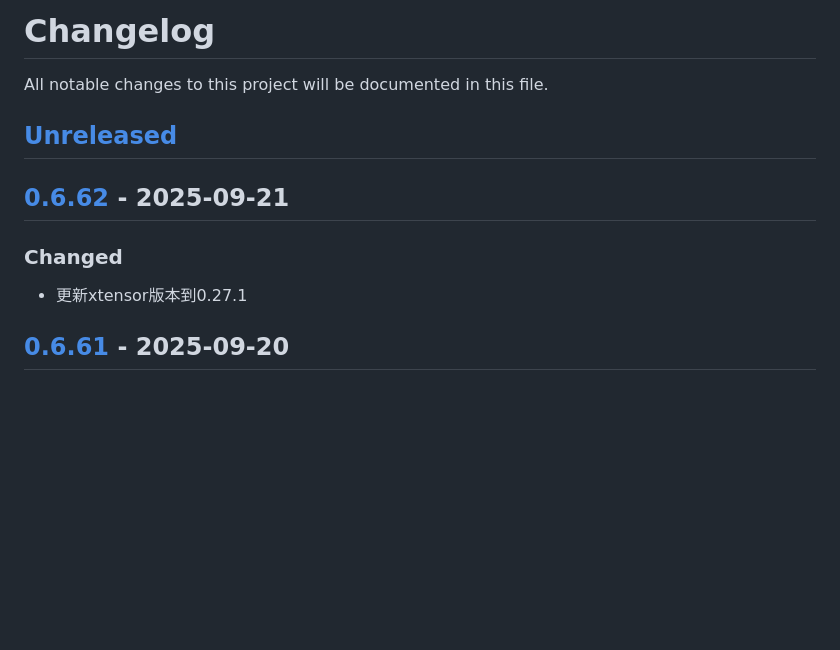
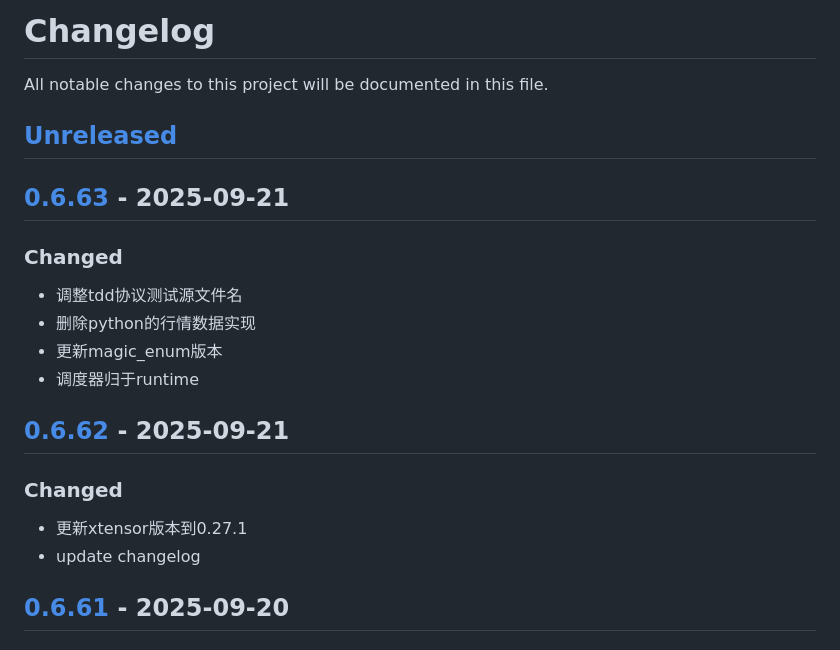
Before and after one commit to quant1x/quant1x, a Markdown page: CHANGELOG.md, the part around the change printed below. GitHub-like rendering; blank space fills up the shorter version.

Commit message:
update changelog

```diff
--- a/CHANGELOG.md
+++ b/CHANGELOG.md
@@ -3,9 +3,17 @@ All notable changes to this project will be documented in this file.
 
 ## [Unreleased]
 
+## [0.6.63] - 2025-09-21
+### Changed
+- 调整tdd协议测试源文件名
+- 删除python的行情数据实现
+- 更新magic_enum版本
+- 调度器归于runtime
+
 ## [0.6.62] - 2025-09-21
 ### Changed
 - 更新xtensor版本到0.27.1
+- update changelog
 
 ## [0.6.61] - 2025-09-20
 ### Changed
```
Also changed, not shown: other parts of CHANGELOG.md (+2 -1 lines).
